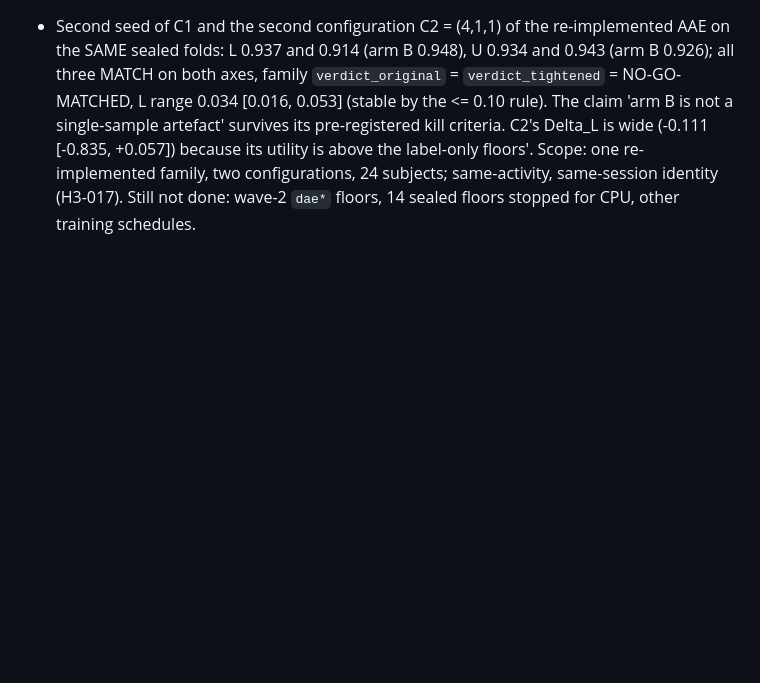
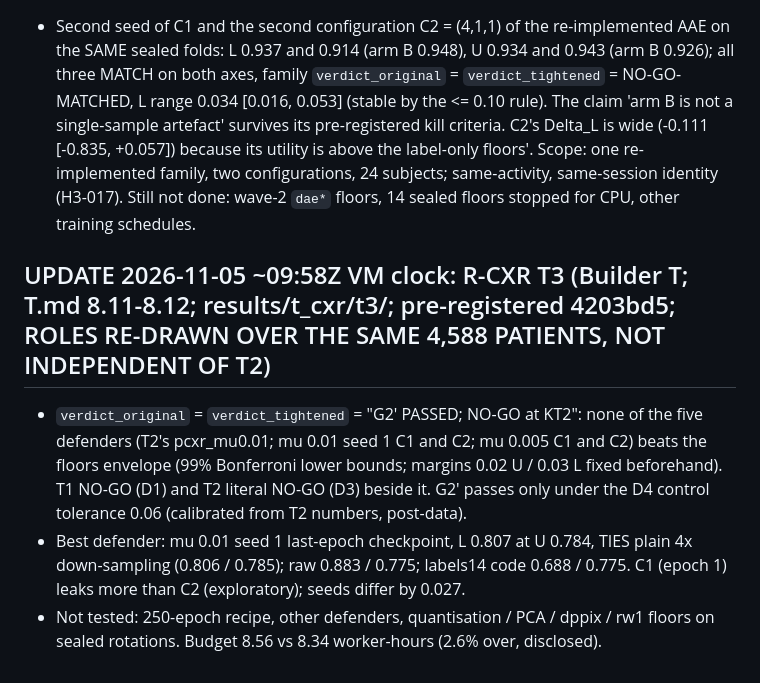
Before and after one commit to AcastaPaloma/openlatent, a Markdown page: research/adversarial/FOCUS.md, the part around the change. Rendered like a GitHub page; blank space fills up the shorter version.

Commit message:
Journal, FOCUS, SUMMARY: T3 final (NO-GO at KT2, best defender ties 4x downsample; budget overrun 8.56 vs 8.34 disclosed)
Co-Authored-By: Claude Sonnet 5.5 <noreply@anthropic.com>

```diff
--- a/research/adversarial/FOCUS.md
+++ b/research/adversarial/FOCUS.md
@@ -113,3 +113,8 @@ In both settings where a published privacy figure could be re-measured (wearable
 
 ## UPDATE 2026-11-05 ~07:40Z VM clock: R-IMU arm B2 (Builder H; H.md 8.1; results/h_imu/armB2_result.json; pre-registered H-B6 before any number)
 - Second seed of C1 and the second configuration C2 = (4,1,1) of the re-implemented AAE on the SAME sealed folds: L 0.937 and 0.914 (arm B 0.948), U 0.934 and 0.943 (arm B 0.926); all three MATCH on both axes, family `verdict_original` = `verdict_tightened` = NO-GO-MATCHED, L range 0.034 [0.016, 0.053] (stable by the <= 0.10 rule). The claim 'arm B is not a single-sample artefact' survives its pre-registered kill criteria. C2's Delta_L is wide (-0.111 [-0.835, +0.057]) because its utility is above the label-only floors'. Scope: one re-implemented family, two configurations, 24 subjects; same-activity, same-session identity (H3-017). Still not done: wave-2 `dae*` floors, 14 sealed floors stopped for CPU, other training schedules.
+
+## UPDATE 2026-11-05 ~09:58Z VM clock: R-CXR T3 (Builder T; T.md 8.11-8.12; results/t_cxr/t3/; pre-registered 4203bd5; ROLES RE-DRAWN OVER THE SAME 4,588 PATIENTS, NOT INDEPENDENT OF T2)
+- `verdict_original` = `verdict_tightened` = "G2' PASSED; NO-GO at KT2": none of the five defenders (T2's pcxr_mu0.01; mu 0.01 seed 1 C1 and C2; mu 0.005 C1 and C2) beats the floors envelope (99% Bonferroni lower bounds; margins 0.02 U / 0.03 L fixed beforehand). T1 NO-GO (D1) and T2 literal NO-GO (D3) beside it. G2' passes only under the D4 control tolerance 0.06 (calibrated from T2 numbers, post-data).
+- Best defender: mu 0.01 seed 1 last-epoch checkpoint, L 0.807 at U 0.784, TIES plain 4x down-sampling (0.806 / 0.785); raw 0.883 / 0.775; labels14 code 0.688 / 0.775. C1 (epoch 1) leaks more than C2 (exploratory); seeds differ by 0.027.
+- Not tested: 250-epoch recipe, other defenders, quantisation / PCA / dppix / rw1 floors on sealed rotations. Budget 8.56 vs 8.34 worker-hours (2.6% over, disclosed).
```
Also changed, not shown: research/SUMMARY.md (+1 -1 lines), 1 other file.
